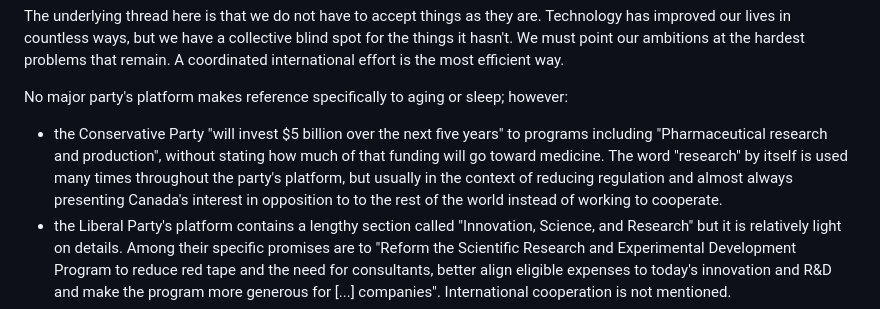
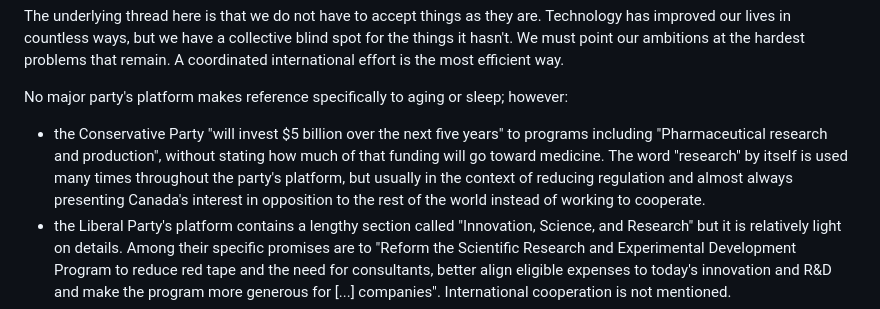
Before and after one commit to ninedotnine/danso.ca, a Markdown page: blog/what-i-wish-we-cared-about.md, the part around the change. Drawn GitHub-style.

Commit message:
fix fix repeated word

```diff
--- a/blog/what-i-wish-we-cared-about.md
+++ b/blog/what-i-wish-we-cared-about.md
@@ -118,7 +118,7 @@ The underlying thread here is that we do not have to accept things as they are.
 
 No major party's platform makes reference specifically to aging or sleep; however:
 
-* the Conservative Party "will invest $5 billion over the next five years" to programs including "Pharmaceutical research and production", without stating how much of that funding will go toward medicine. The word "research" by itself is used many times throughout the party's platform, but usually in the context of reducing regulation and almost always presenting Canada's interest in opposition to to the rest of the world instead of working to cooperate.
+* the Conservative Party "will invest $5 billion over the next five years" to programs including "Pharmaceutical research and production", without stating how much of that funding will go toward medicine. The word "research" by itself is used many times throughout the party's platform, but usually in the context of reducing regulation and almost always presenting Canada's interest in opposition to the rest of the world instead of working to cooperate.
 * the Liberal Party's platform contains a lengthy section called "Innovation, Science, and Research" but it is relatively light on details. Among their specific promises are to "Reform the Scientific Research and Experimental Development Program to reduce red tape and the need for consultants, better align eligible expenses to today's innovation and R&D and make the program more generous for [...] companies". International cooperation is not mentioned.
 * the NDP platform's coverage of the topic is shorter and even less detailed, promising vaguely to "work with universities and health professionals to make sure that public research on critical health issues continues to flourish".
 * the Green Party's platform has the section "Scientific Innovation" which promises to "Increase funding for the granting councils to $2.3 billion", explicitly including the Canadian Institutes for Health Research as one of several.
```
